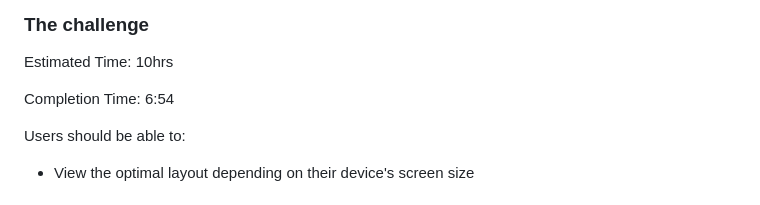
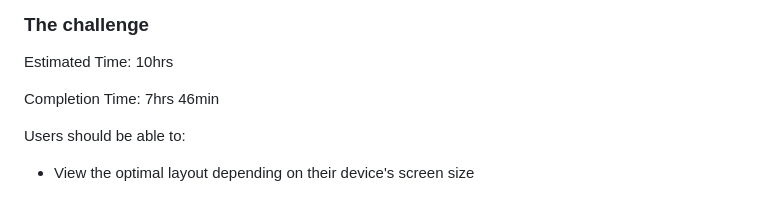
Before and after one commit to BertSki90/stats-preview-card-component, a Markdown page: README.md, the part around the change. Drawn GitHub-style.

Commit message:
Update to completion time.

```diff
--- a/README.md
+++ b/README.md
@@ -22,7 +22,7 @@ This is a solution to the [Stats preview card component challenge on Frontend Me
 
 Estimated Time: 10hrs
 
-Completion Time: 6:54
+Completion Time: 7hrs 46min
 
 Users should be able to:
 
```
